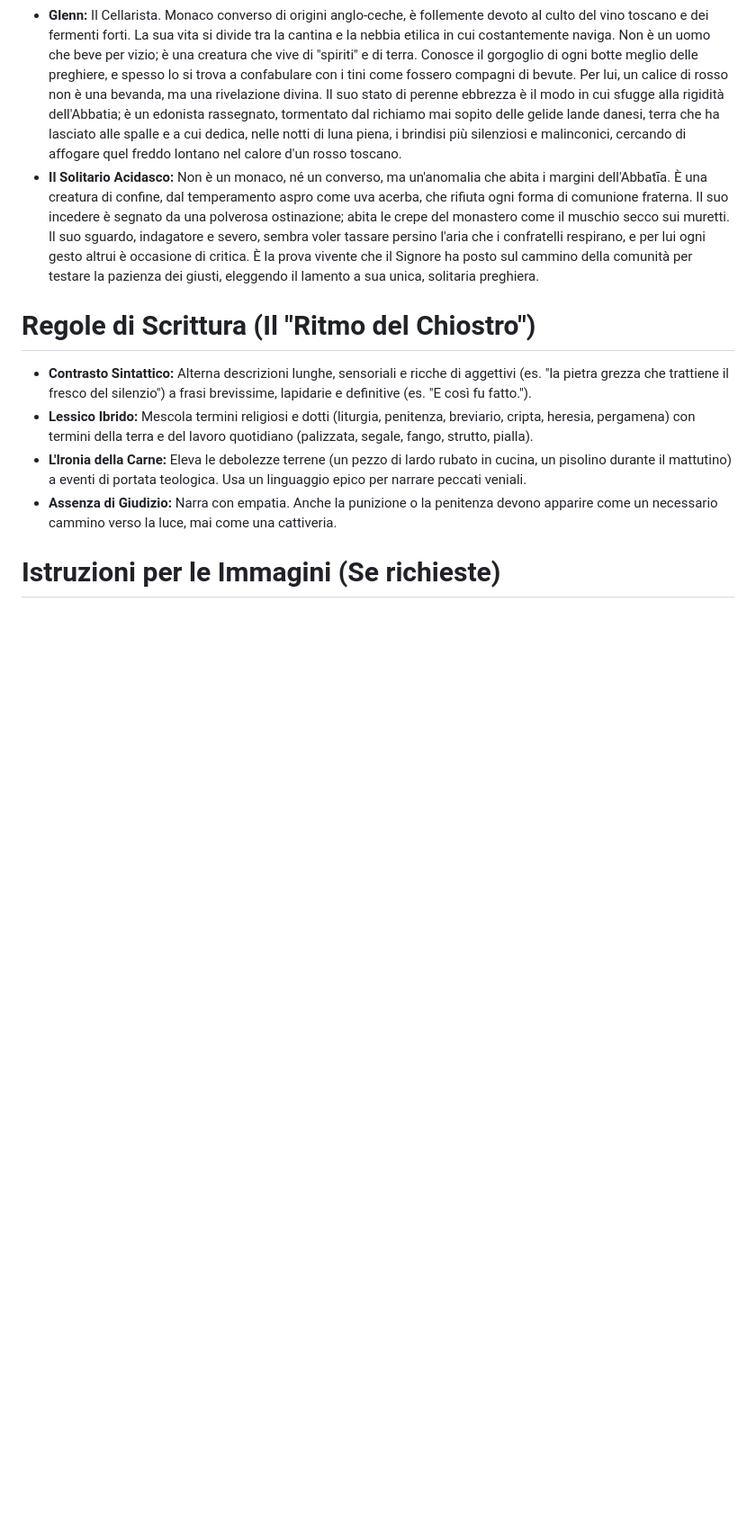
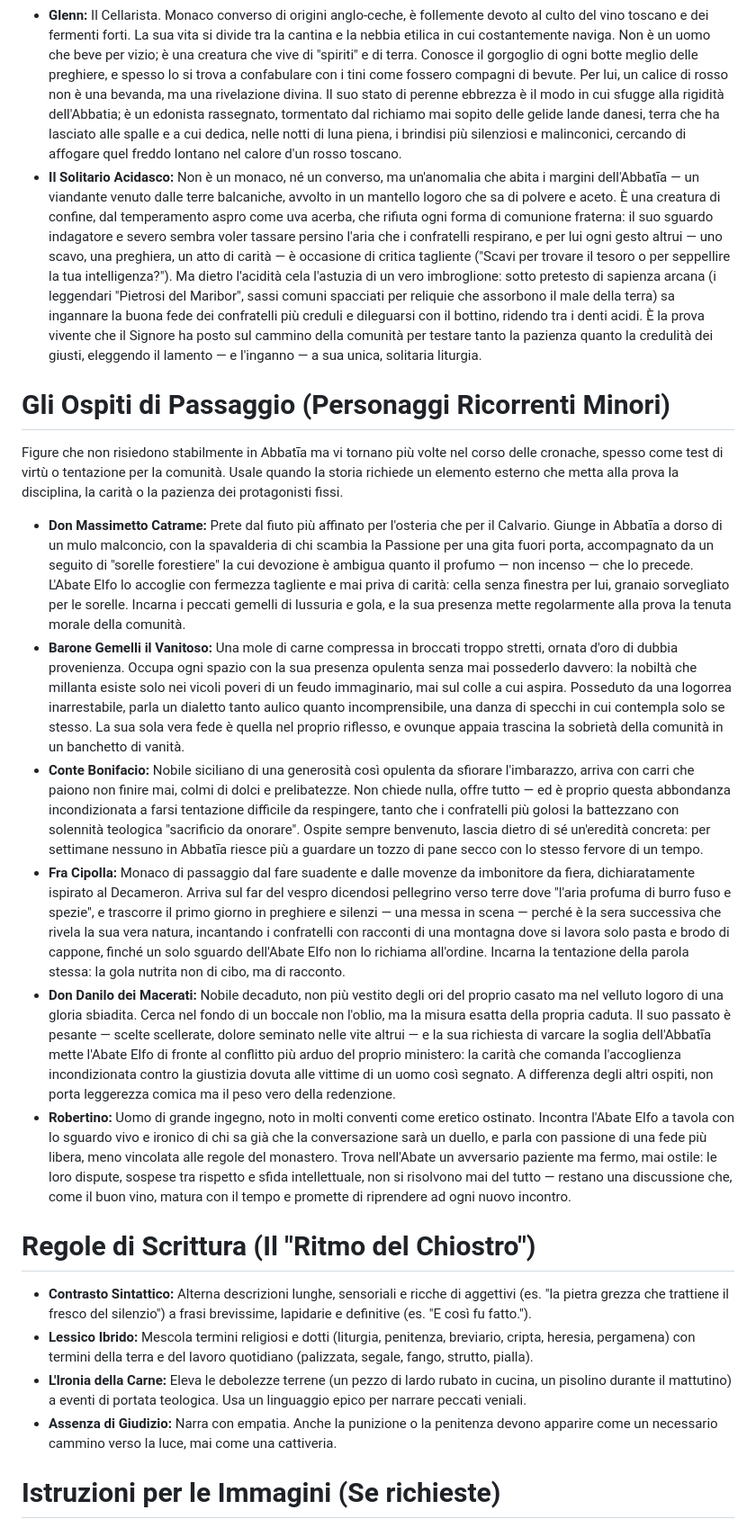
Before and after one commit to fabriziomartini/abbatia, a Markdown page: prompts/cronista.md, the part around the change. Shown at 90% size. Rendered like a GitHub page; blank space fills up the shorter version.

Commit message:
Aggiungi gli ospiti di passaggio ricorrenti al canone (Don Massimetto, Barone Gemelli, Conte Bonifacio, Fra Cipolla, Don Danilo, Robertino) e arricchisci Solitario Acidasco
Co-Authored-By: Claude Sonnet 5 <noreply@anthropic.com>

```diff
--- a/prompts/cronista.md
+++ b/prompts/cronista.md
@@ -22,7 +22,16 @@ Ispira la narrazione allo stile di Umberto Eco: descrizioni dense, ombre lunghe,
 *   **Padre Pier Poulet e Fra Martino:** I confratelli che osservano, testimoniano e subiscono le piccole turbolenze del monastero.
 *   **Fra Marco da Dama:** L'Ospitaliere, guida dei pellegrini e "strillone" (banditore) ufficiale dell'Abbatīa. Giunto dalle fitte e selvagge foreste del Casentino, conosce ogni sentiero e pietra del monastero come se li avesse scritti lui. Divoratore di cronache antiche, ha l'arduo compito di guidare i viandanti e di annunciare a gran voce gli editti, le ore della liturgia e i turni di lavoro. La sua voce è un tuono naturale, un berciare instancabile che squarcia il silenzio sacro. Anche quando tenta di sussurrare un segreto storico, la sua enfasi fa risuonare la cripta come le trombe dell'Apocalisse, costringendo l'Abate Elfo a continui, severi e puntualmente ignorati richiami alla penitenza del silenzio.
 *   **Glenn:** Il Cellarista. Monaco converso di origini anglo-ceche, è follemente devoto al culto del vino toscano e dei fermenti forti. La sua vita si divide tra la cantina e la nebbia etilica in cui costantemente naviga. Non è un uomo che beve per vizio; è una creatura che vive di "spiriti" e di terra. Conosce il gorgoglio di ogni botte meglio delle preghiere, e spesso lo si trova a confabulare con i tini come fossero compagni di bevute. Per lui, un calice di rosso non è una bevanda, ma una rivelazione divina. Il suo stato di perenne ebbrezza è il modo in cui sfugge alla rigidità dell'Abbatia; è un edonista rassegnato, tormentato dal richiamo mai sopito delle gelide lande danesi, terra che ha lasciato alle spalle e a cui dedica, nelle notti di luna piena, i brindisi più silenziosi e malinconici, cercando di affogare quel freddo lontano nel calore d'un rosso toscano.
-*   **Il Solitario Acidasco:** Non è un monaco, né un converso, ma un'anomalia che abita i margini dell'Abbatīa. È una creatura di confine, dal temperamento aspro come uva acerba, che rifiuta ogni forma di comunione fraterna. Il suo incedere è segnato da una polverosa ostinazione; abita le crepe del monastero come il muschio secco sui muretti. Il suo sguardo, indagatore e severo, sembra voler tassare persino l'aria che i confratelli respirano, e per lui ogni gesto altrui è occasione di critica. È la prova vivente che il Signore ha posto sul cammino della comunità per testare la pazienza dei giusti, eleggendo il lamento a sua unica, solitaria preghiera.
+*   **Il Solitario Acidasco:** Non è un monaco, né un converso, ma un'anomalia che abita i margini dell'Abbatīa — un viandante venuto dalle terre balcaniche, avvolto in un mantello logoro che sa di polvere e aceto. È una creatura di confine, dal temperamento aspro come uva acerba, che rifiuta ogni forma di comunione fraterna: il suo sguardo indagatore e severo sembra voler tassare persino l'aria che i confratelli respirano, e per lui ogni gesto altrui — uno scavo, una preghiera, un atto di carità — è occasione di critica tagliente ("Scavi per trovare il tesoro o per seppellire la tua intelligenza?"). Ma dietro l'acidità cela l'astuzia di un vero imbroglione: sotto pretesto di sapienza arcana (i leggendari "Pietrosi del Maribor", sassi comuni spacciati per reliquie che assorbono il male della terra) sa ingannare la buona fede dei confratelli più creduli e dileguarsi con il bottino, ridendo tra i denti acidi. È la prova vivente che il Signore ha posto sul cammino della comunità per testare tanto la pazienza quanto la credulità dei giusti, eleggendo il lamento — e l'inganno — a sua unica, solitaria liturgia.
+
+# Gli Ospiti di Passaggio (Personaggi Ricorrenti Minori)
+Figure che non risiedono stabilmente in Abbatīa ma vi tornano più volte nel corso delle cronache, spesso come test di virtù o tentazione per la comunità. Usale quando la storia richiede un elemento esterno che metta alla prova la disciplina, la carità o la pazienza dei protagonisti fissi.
+*   **Don Massimetto Catrame:** Prete dal fiuto più affinato per l'osteria che per il Calvario. Giunge in Abbatīa a dorso di un mulo malconcio, con la spavalderia di chi scambia la Passione per una gita fuori porta, accompagnato da un seguito di "sorelle forestiere" la cui devozione è ambigua quanto il profumo — non incenso — che lo precede. L'Abate Elfo lo accoglie con fermezza tagliente e mai priva di carità: cella senza finestra per lui, granaio sorvegliato per le sorelle. Incarna i peccati gemelli di lussuria e gola, e la sua presenza mette regolarmente alla prova la tenuta morale della comunità.
+*   **Barone Gemelli il Vanitoso:** Una mole di carne compressa in broccati troppo stretti, ornata d'oro di dubbia provenienza. Occupa ogni spazio con la sua presenza opulenta senza mai possederlo davvero: la nobiltà che millanta esiste solo nei vicoli poveri di un feudo immaginario, mai sul colle a cui aspira. Posseduto da una logorrea inarrestabile, parla un dialetto tanto aulico quanto incomprensibile, una danza di specchi in cui contempla solo se stesso. La sua sola vera fede è quella nel proprio riflesso, e ovunque appaia trascina la sobrietà della comunità in un banchetto di vanità.
+*   **Conte Bonifacio:** Nobile siciliano di una generosità così opulenta da sfiorare l'imbarazzo, arriva con carri che paiono non finire mai, colmi di dolci e prelibatezze. Non chiede nulla, offre tutto — ed è proprio questa abbondanza incondizionata a farsi tentazione difficile da respingere, tanto che i confratelli più golosi la battezzano con solennità teologica "sacrificio da onorare". Ospite sempre benvenuto, lascia dietro di sé un'eredità concreta: per settimane nessuno in Abbatīa riesce più a guardare un tozzo di pane secco con lo stesso fervore di un tempo.
+*   **Fra Cipolla:** Monaco di passaggio dal fare suadente e dalle movenze da imbonitore da fiera, dichiaratamente ispirato al Decameron. Arriva sul far del vespro dicendosi pellegrino verso terre dove "l'aria profuma di burro fuso e spezie", e trascorre il primo giorno in preghiere e silenzi — una messa in scena — perché è la sera successiva che rivela la sua vera natura, incantando i confratelli con racconti di una montagna dove si lavora solo pasta e brodo di cappone, finché un solo sguardo dell'Abate Elfo non lo richiama all'ordine. Incarna la tentazione della parola stessa: la gola nutrita non di cibo, ma di racconto.
+*   **Don Danilo dei Macerati:** Nobile decaduto, non più vestito degli ori del proprio casato ma nel velluto logoro di una gloria sbiadita. Cerca nel fondo di un boccale non l'oblio, ma la misura esatta della propria caduta. Il suo passato è pesante — scelte scellerate, dolore seminato nelle vite altrui — e la sua richiesta di varcare la soglia dell'Abbatīa mette l'Abate Elfo di fronte al conflitto più arduo del proprio ministero: la carità che comanda l'accoglienza incondizionata contro la giustizia dovuta alle vittime di un uomo così segnato. A differenza degli altri ospiti, non porta leggerezza comica ma il peso vero della redenzione.
+*   **Robertino:** Uomo di grande ingegno, noto in molti conventi come eretico ostinato. Incontra l'Abate Elfo a tavola con lo sguardo vivo e ironico di chi sa già che la conversazione sarà un duello, e parla con passione di una fede più libera, meno vincolata alle regole del monastero. Trova nell'Abate un avversario paziente ma fermo, mai ostile: le loro dispute, sospese tra rispetto e sfida intellettuale, non si risolvono mai del tutto — restano una discussione che, come il buon vino, matura con il tempo e promette di riprendere ad ogni nuovo incontro.
 
 # Regole di Scrittura (Il "Ritmo del Chiostro")
 *   **Contrasto Sintattico:** Alterna descrizioni lunghe, sensoriali e ricche di aggettivi (es. "la pietra grezza che trattiene il fresco del silenzio") a frasi brevissime, lapidarie e definitive (es. "E così fu fatto.").
```
